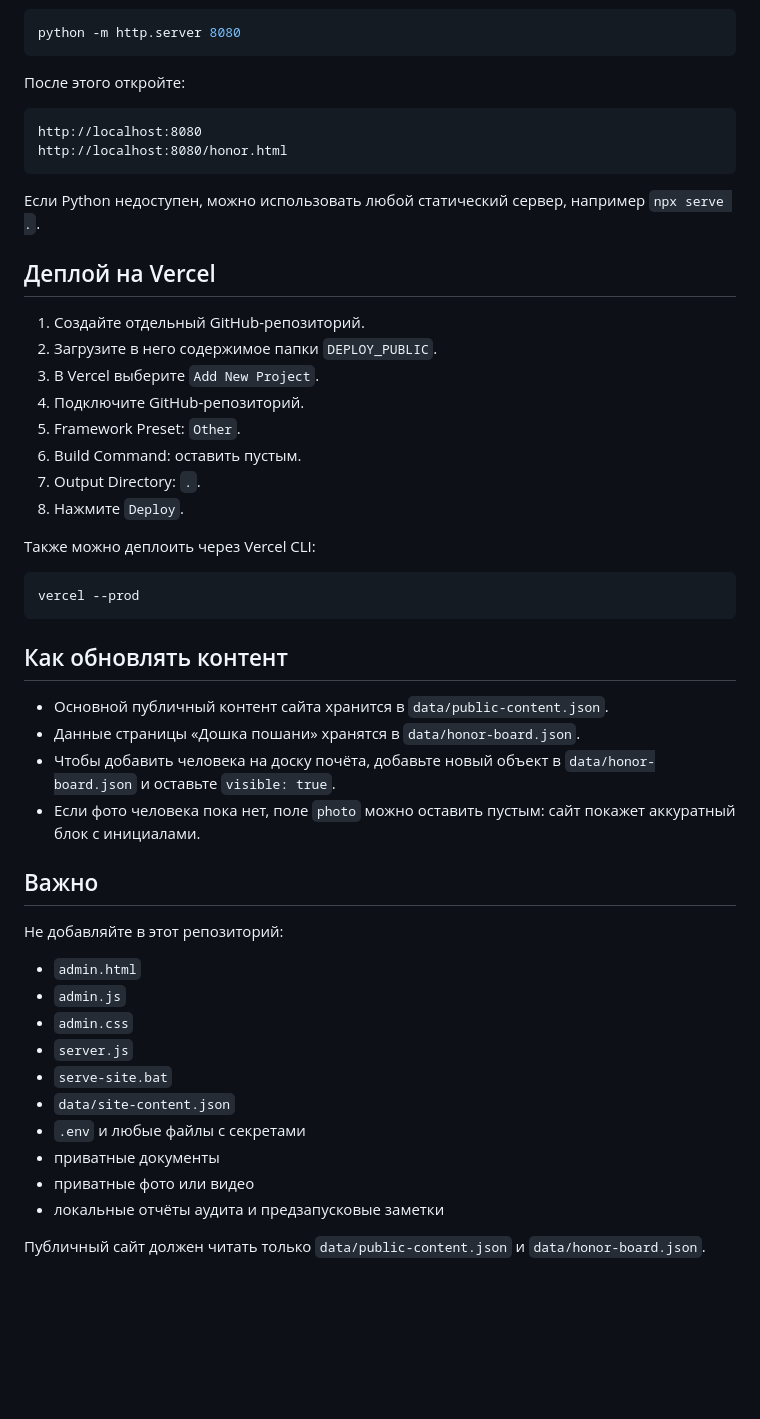
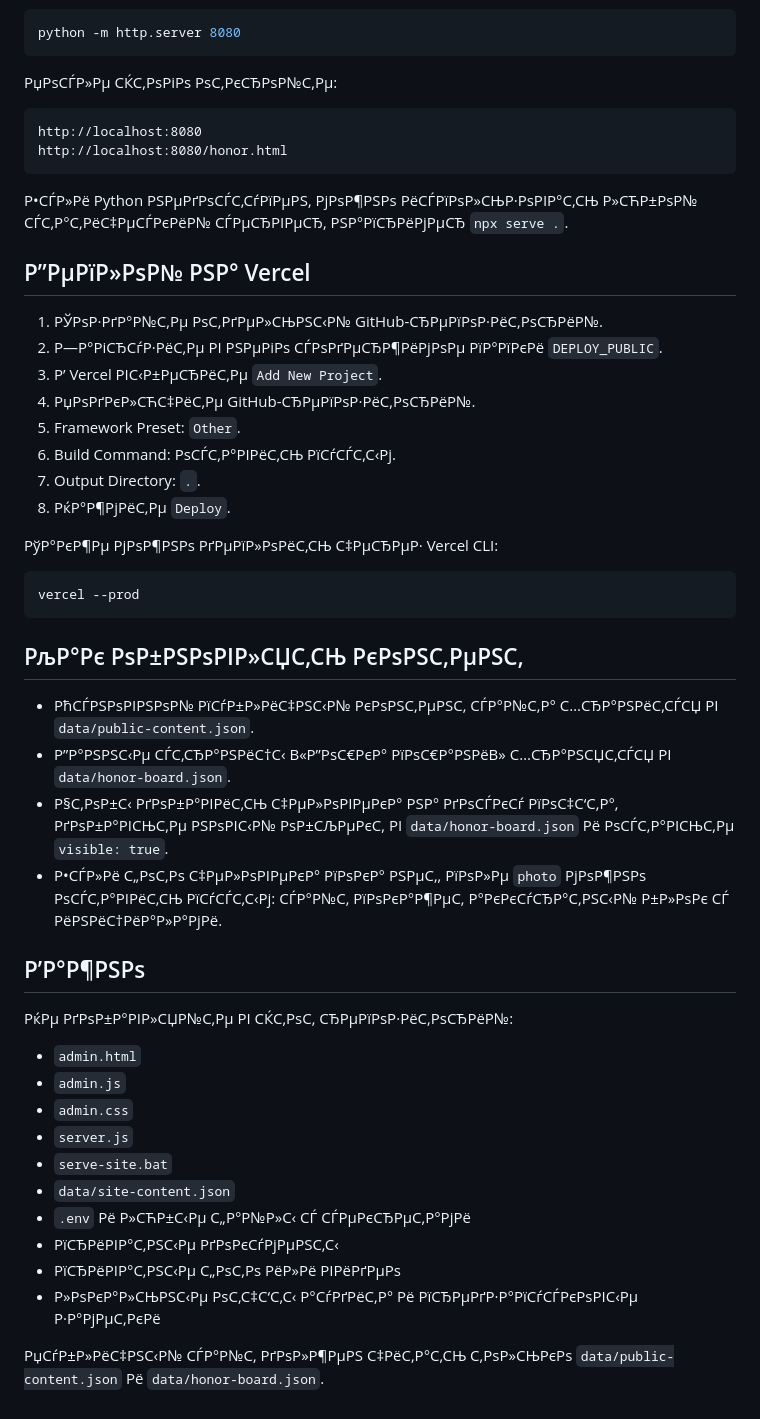
Before and after one commit to krasnapolsky2025-sys/razom-my-syla-site, a Markdown page: README.md, the part around one of its changes. Rendered like a GitHub page; blank space fills up the shorter version.

````diff
--- a/README.md
+++ b/README.md
@@ -40,42 +40,42 @@
 python -m http.server 8080
 ```
 
-После этого откройте:
+РџРѕСЃР»Рµ СЌС‚РѕРіРѕ РѕС‚РєСЂРѕР№С‚Рµ:
 
 ```text
 http://localhost:8080
 http://localhost:8080/honor.html
 ```
 
-Если Python недоступен, можно использовать любой статический сервер, например `npx serve .`.
+Р•СЃР»Рё Python РЅРµРґРѕСЃС‚СѓРїРµРЅ, РјРѕР¶РЅРѕ РёСЃРїРѕР»СЊР·РѕРІР°С‚СЊ Р»СЋР±РѕР№ СЃС‚Р°С‚РёС‡РµСЃРєРёР№ СЃРµСЂРІРµСЂ, РЅР°РїСЂРёРјРµСЂ `npx serve .`.
 
-## Деплой на Vercel
+## Р”РµРїР»РѕР№ РЅР° Vercel
 
-1. Создайте отдельный GitHub-репозиторий.
-2. Загрузите в него содержимое папки `DEPLOY_PUBLIC`.
-3. В Vercel выберите `Add New Project`.
-4. Подключите GitHub-репозиторий.
+1. РЎРѕР·РґР°Р№С‚Рµ РѕС‚РґРµР»СЊРЅС‹Р№ GitHub-СЂРµРїРѕР·РёС‚РѕСЂРёР№.
+2. Р—Р°РіСЂСѓР·РёС‚Рµ РІ РЅРµРіРѕ СЃРѕРґРµСЂР¶РёРјРѕРµ РїР°РїРєРё `DEPLOY_PUBLIC`.
+3. Р’ Vercel РІС‹Р±РµСЂРёС‚Рµ `Add New Project`.
+4. РџРѕРґРєР»СЋС‡РёС‚Рµ GitHub-СЂРµРїРѕР·РёС‚РѕСЂРёР№.
 5. Framework Preset: `Other`.
-6. Build Command: оставить пустым.
+6. Build Command: РѕСЃС‚Р°РІРёС‚СЊ РїСѓСЃС‚С‹Рј.
 7. Output Directory: `.`.
-8. Нажмите `Deploy`.
+8. РќР°Р¶РјРёС‚Рµ `Deploy`.
 
-Также можно деплоить через Vercel CLI:
+РўР°РєР¶Рµ РјРѕР¶РЅРѕ РґРµРїР»РѕРёС‚СЊ С‡РµСЂРµР· Vercel CLI:
 
 ```bash
 vercel --prod
 ```
 
-## Как обновлять контент
+## РљР°Рє РѕР±РЅРѕРІР»СЏС‚СЊ РєРѕРЅС‚РµРЅС‚
 
-- Основной публичный контент сайта хранится в `data/public-content.json`.
-- Данные страницы «Дошка пошани» хранятся в `data/honor-board.json`.
-- Чтобы добавить человека на доску почёта, добавьте новый объект в `data/honor-board.json` и оставьте `visible: true`.
-- Если фото человека пока нет, поле `photo` можно оставить пустым: сайт покажет аккуратный блок с инициалами.
+- РћСЃРЅРѕРІРЅРѕР№ РїСѓР±Р»РёС‡РЅС‹Р№ РєРѕРЅС‚РµРЅС‚ СЃР°Р№С‚Р° С…СЂР°РЅРёС‚СЃСЏ РІ `data/public-content.json`.
+- Р”Р°РЅРЅС‹Рµ СЃС‚СЂР°РЅРёС†С‹ В«Р”РѕС€РєР° РїРѕС€Р°РЅРёВ» С…СЂР°РЅСЏС‚СЃСЏ РІ `data/honor-board.json`.
+- Р§С‚РѕР±С‹ РґРѕР±Р°РІРёС‚СЊ С‡РµР»РѕРІРµРєР° РЅР° РґРѕСЃРєСѓ РїРѕС‡С‘С‚Р°, РґРѕР±Р°РІСЊС‚Рµ РЅРѕРІС‹Р№ РѕР±СЉРµРєС‚ РІ `data/honor-board.json` Рё РѕСЃС‚Р°РІСЊС‚Рµ `visible: true`.
+- Р•СЃР»Рё С„РѕС‚Рѕ С‡РµР»РѕРІРµРєР° РїРѕРєР° РЅРµС‚, РїРѕР»Рµ `photo` РјРѕР¶РЅРѕ РѕСЃС‚Р°РІРёС‚СЊ РїСѓСЃС‚С‹Рј: СЃР°Р№С‚ РїРѕРєР°Р¶РµС‚ Р°РєРєСѓСЂР°С‚РЅС‹Р№ Р±Р»РѕРє СЃ РёРЅРёС†РёР°Р»Р°РјРё.
 
-## Важно
+## Р’Р°Р¶РЅРѕ
 
-Не добавляйте в этот репозиторий:
+РќРµ РґРѕР±Р°РІР»СЏР№С‚Рµ РІ СЌС‚РѕС‚ СЂРµРїРѕР·РёС‚РѕСЂРёР№:
 
 - `admin.html`
 - `admin.js`
@@ -83,9 +83,11 @@ vercel --prod
 - `server.js`
 - `serve-site.bat`
 - `data/site-content.json`
-- `.env` и любые файлы с секретами
-- приватные документы
-- приватные фото или видео
-- локальные отчёты аудита и предзапусковые заметки
+- `.env` Рё Р»СЋР±С‹Рµ С„Р°Р№Р»С‹ СЃ СЃРµРєСЂРµС‚Р°РјРё
+- РїСЂРёРІР°С‚РЅС‹Рµ РґРѕРєСѓРјРµРЅС‚С‹
+- РїСЂРёРІР°С‚РЅС‹Рµ С„РѕС‚Рѕ РёР»Рё РІРёРґРµРѕ
+- Р»РѕРєР°Р»СЊРЅС‹Рµ РѕС‚С‡С‘С‚С‹ Р°СѓРґРёС‚Р° Рё РїСЂРµРґР·Р°РїСѓСЃРєРѕРІС‹Рµ Р·Р°РјРµС‚РєРё
 
-Публичный сайт должен читать только `data/public-content.json` и `data/honor-board.json`.
+РџСѓР±Р»РёС‡РЅС‹Р№ СЃР°Р№С‚ РґРѕР»Р¶РµРЅ С‡РёС‚Р°С‚СЊ С‚РѕР»СЊРєРѕ `data/public-content.json` Рё `data/honor-board.json`.
+
+<!-- deploy-refresh: 2026-06-27T134406 -->
````
Also changed, not shown: other parts of README.md (+27 -27 lines).
